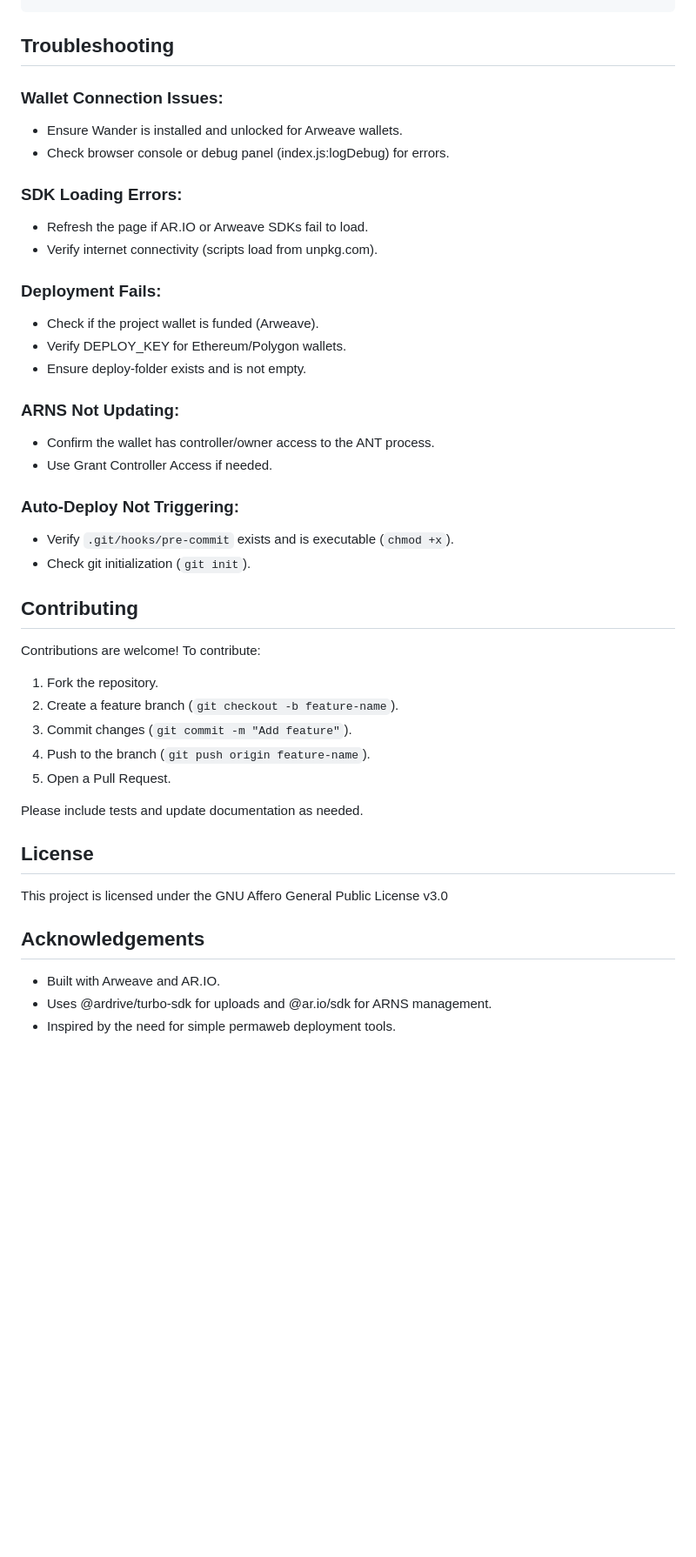
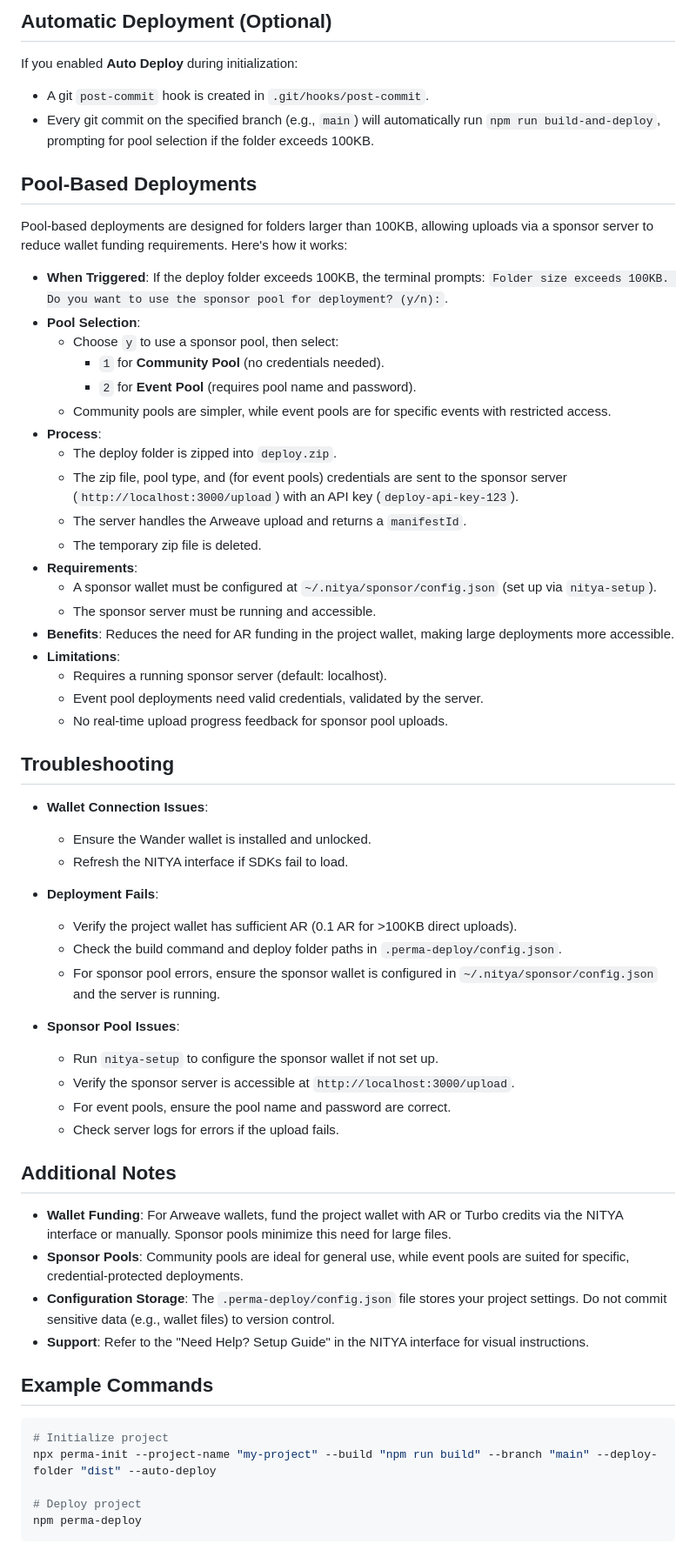
Before and after one commit to Arpitpassi/NItyaV1, a Markdown page: README.md, the part around the change printed below. Shown: that part at 87% size. GitHub-like rendering; blank space fills up the shorter version.

````diff
--- a/README.md
+++ b/README.md
@@ -152,45 +135,67 @@ Nitya/
+## Automatic Deployment (Optional)
+
+If you enabled **Auto Deploy** during initialization:
+
+- A git `post-commit` hook is created in `.git/hooks/post-commit`.
+- Every git commit on the specified branch (e.g., `main`) will automatically run `npm run build-and-deploy`, prompting for pool selection if the folder exceeds 100KB.
+
+## Pool-Based Deployments
+
+Pool-based deployments are designed for folders larger than 100KB, allowing uploads via a sponsor server to reduce wallet funding requirements. Here's how it works:
+
+- **When Triggered**: If the deploy folder exceeds 100KB, the terminal prompts: `Folder size exceeds 100KB. Do you want to use the sponsor pool for deployment? (y/n):`.
+- **Pool Selection**:
+  - Choose `y` to use a sponsor pool, then select:
+    - `1` for **Community Pool** (no credentials needed).
+    - `2` for **Event Pool** (requires pool name and password).
+  - Community pools are simpler, while event pools are for specific events with restricted access.
+- **Process**:
+  - The deploy folder is zipped into `deploy.zip`.
+  - The zip file, pool type, and (for event pools) credentials are sent to the sponsor server (`http://localhost:3000/upload`) with an API key (`deploy-api-key-123`).
+  - The server handles the Arweave upload and returns a `manifestId`.
+  - The temporary zip file is deleted.
+- **Requirements**:
+  - A sponsor wallet must be configured at `~/.nitya/sponsor/config.json` (set up via `nitya-setup`).
+  - The sponsor server must be running and accessible.
+- **Benefits**: Reduces the need for AR funding in the project wallet, making large deployments more accessible.
+- **Limitations**:
+  - Requires a running sponsor server (default: localhost).
+  - Event pool deployments need valid credentials, validated by the server.
+  - No real-time upload progress feedback for sponsor pool uploads.
 
 ## Troubleshooting
 
-### Wallet Connection Issues:
-- Ensure Wander is installed and unlocked for Arweave wallets.
-- Check browser console or debug panel (index.js:logDebug) for errors.
+- **Wallet Connection Issues**:
 
-### SDK Loading Errors:
-- Refresh the page if AR.IO or Arweave SDKs fail to load.
-- Verify internet connectivity (scripts load from unpkg.com).
+  - Ensure the Wander wallet is installed and unlocked.
+  - Refresh the NITYA interface if SDKs fail to load.
 
-### Deployment Fails:
-- Check if the project wallet is funded (Arweave).
-- Verify DEPLOY_KEY for Ethereum/Polygon wallets.
-- Ensure deploy-folder exists and is not empty.
+- **Deployment Fails**:
 
-### ARNS Not Updating:
-- Confirm the wallet has controller/owner access to the ANT process.
-- Use Grant Controller Access if needed.
+  - Verify the project wallet has sufficient AR (0.1 AR for &gt;100KB direct uploads).
+  - Check the build command and deploy folder paths in `.perma-deploy/config.json`.
+  - For sponsor pool errors, ensure the sponsor wallet is configured in `~/.nitya/sponsor/config.json` and the server is running.
 
-### Auto-Deploy Not Triggering:
-- Verify `.git/hooks/pre-commit` exists and is executable (`chmod +x`).
-- Check git initialization (`git init`).
+- **Sponsor Pool Issues**:
 
-## Contributing
+  - Run `nitya-setup` to configure the sponsor wallet if not set up.
+  - Verify the sponsor server is accessible at `http://localhost:3000/upload`.
+  - For event pools, ensure the pool name and password are correct.
+  - Check server logs for errors if the upload fails.
 
-Contributions are welcome! To contribute:
+## Additional Notes
 
-1. Fork the repository.
-2. Create a feature branch (`git checkout -b feature-name`).
-3. Commit changes (`git commit -m "Add feature"`).
-4. Push to the branch (`git push origin feature-name`).
-5. Open a Pull Request.
+- **Wallet Funding**: For Arweave wallets, fund the project wallet with AR or Turbo credits via the NITYA interface or manually. Sponsor pools minimize this need for large files.
+- **Sponsor Pools**: Community pools are ideal for general use, while event pools are suited for specific, credential-protected deployments.
+- **Configuration Storage**: The `.perma-deploy/config.json` file stores your project settings. Do not commit sensitive data (e.g., wallet files) to version control.
+- **Support**: Refer to the "Need Help? Setup Guide" in the NITYA interface for visual instructions.
 
-Please include tests and update documentation as needed.
+## Example Commands
 
-## License
+```bash
+# Initialize project
+npx perma-init --project-name "my-project" --build "npm run build" --branch "main" --deploy-folder "dist" --auto-deploy
 
-This project is licensed under the GNU Affero General Public License v3.0
-
-## Acknowledgements
-
-- Built with Arweave and AR.IO.
-- Uses @ardrive/turbo-sdk for uploads and @ar.io/sdk for ARNS management.
-- Inspired by the need for simple permaweb deployment tools.
+# Deploy project
+npm perma-deploy
+```
````
Also changed, not shown: other parts of README.md (+96 -113 lines).
